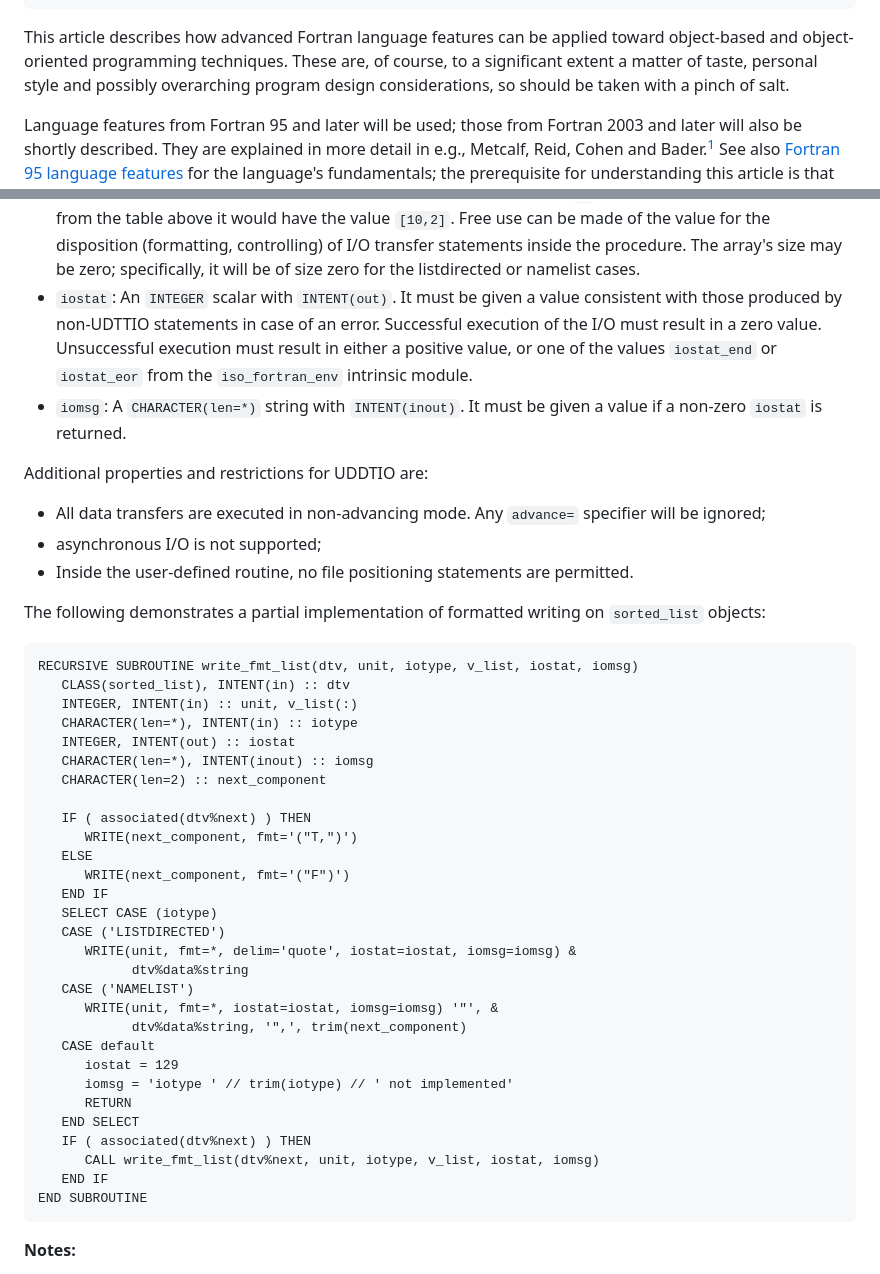
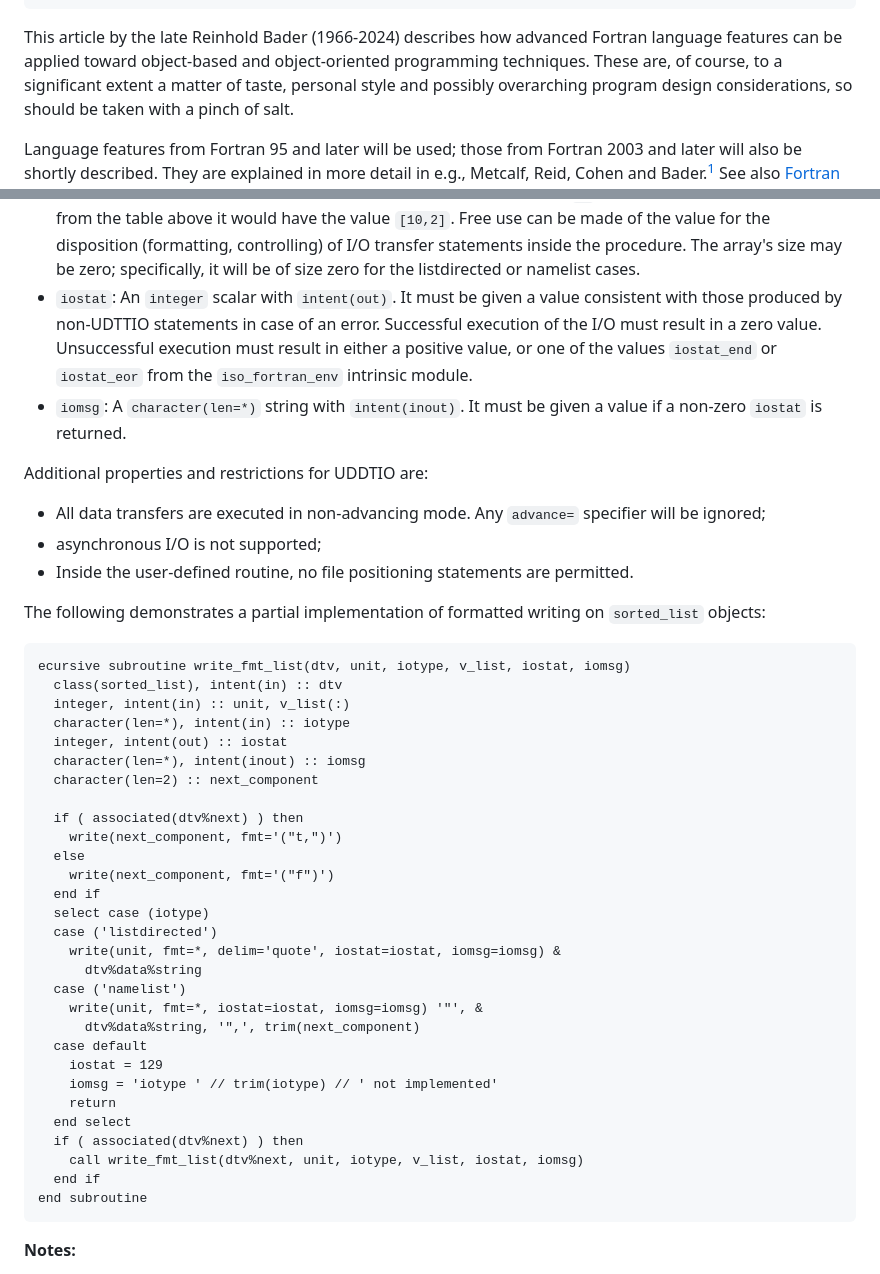
Before and after one commit to nbehrnd/bader_article, a Markdown page: pandoc_md.md, 2 parts joined by grey strips. Drawn GitHub-style.

````diff
--- a/pandoc_md.md
+++ b/pandoc_md.md
@@ -8,7 +8,8 @@ allcolors: blue
 linkcolor: blue
 ---
 
-This article describes how advanced Fortran language features can be
+This article by the late Reinhold Bader (1966-2024)
+describes how advanced Fortran language features can be
 applied toward object-based and object-oriented programming techniques.
 These are, of course, to a significant extent a matter of taste,
 personal style and possibly overarching program design considerations,
@@ -699,13 +700,13 @@ The dummy arguments' declarations and meaning are:
   controlling) of I/O transfer statements inside the procedure. The
   array's size may be zero; specifically, it will be of size zero for
   the listdirected or namelist cases.
-- `iostat`: An `INTEGER` scalar with `INTENT(out)`. It must be given
+- `iostat`: An `integer` scalar with `intent(out)`. It must be given
   a value consistent with those produced by non-UDTTIO statements in
   case of an error. Successful execution of the I/O must result in a
   zero value. Unsuccessful execution must result in either a positive
   value, or one of the values `iostat_end` or `iostat_eor` from the
   `iso_fortran_env` intrinsic module.
-- `iomsg`: A `CHARACTER(len=*)` string with `INTENT(inout)`. It must
+- `iomsg`: A `character(len=*)` string with `intent(inout)`. It must
   be given a value if a non-zero `iostat` is returned.
 
 Additional properties and restrictions for UDDTIO are:
@@ -720,35 +721,35 @@ The following demonstrates a partial implementation of formatted writing
 on `sorted_list` objects:
 
 ```f90
-RECURSIVE SUBROUTINE write_fmt_list(dtv, unit, iotype, v_list, iostat, iomsg)
-   CLASS(sorted_list), INTENT(in) :: dtv
-   INTEGER, INTENT(in) :: unit, v_list(:)
-   CHARACTER(len=*), INTENT(in) :: iotype
-   INTEGER, INTENT(out) :: iostat
-   CHARACTER(len=*), INTENT(inout) :: iomsg
-   CHARACTER(len=2) :: next_component
-
-   IF ( associated(dtv%next) ) THEN
-      WRITE(next_component, fmt='("T,")')
-   ELSE
-      WRITE(next_component, fmt='("F")')
-   END IF
-   SELECT CASE (iotype)
-   CASE ('LISTDIRECTED')
-      WRITE(unit, fmt=*, delim='quote', iostat=iostat, iomsg=iomsg) &
-            dtv%data%string
-   CASE ('NAMELIST')
-      WRITE(unit, fmt=*, iostat=iostat, iomsg=iomsg) '"', &
-            dtv%data%string, '",', trim(next_component)
-   CASE default
-      iostat = 129
-      iomsg = 'iotype ' // trim(iotype) // ' not implemented'
-      RETURN
-   END SELECT
-   IF ( associated(dtv%next) ) THEN
-      CALL write_fmt_list(dtv%next, unit, iotype, v_list, iostat, iomsg)
-   END IF
-END SUBROUTINE
+ecursive subroutine write_fmt_list(dtv, unit, iotype, v_list, iostat, iomsg)
+  class(sorted_list), intent(in) :: dtv
+  integer, intent(in) :: unit, v_list(:)
+  character(len=*), intent(in) :: iotype
+  integer, intent(out) :: iostat
+  character(len=*), intent(inout) :: iomsg
+  character(len=2) :: next_component
+
+  if ( associated(dtv%next) ) then
+    write(next_component, fmt='("t,")')
+  else
+    write(next_component, fmt='("f")')
+  end if
+  select case (iotype)
+  case ('listdirected')
+    write(unit, fmt=*, delim='quote', iostat=iostat, iomsg=iomsg) &
+      dtv%data%string
+  case ('namelist')
+    write(unit, fmt=*, iostat=iostat, iomsg=iomsg) '"', &
+      dtv%data%string, '",', trim(next_component)
+  case default
+    iostat = 129
+    iomsg = 'iotype ' // trim(iotype) // ' not implemented'
+    return
+  end select
+  if ( associated(dtv%next) ) then
+    call write_fmt_list(dtv%next, unit, iotype, v_list, iostat, iomsg)
+  end if
+end subroutine
 ```
 
 **Notes:**
````
Also changed, not shown: other parts of pandoc_md.md (+181 -181 lines).
